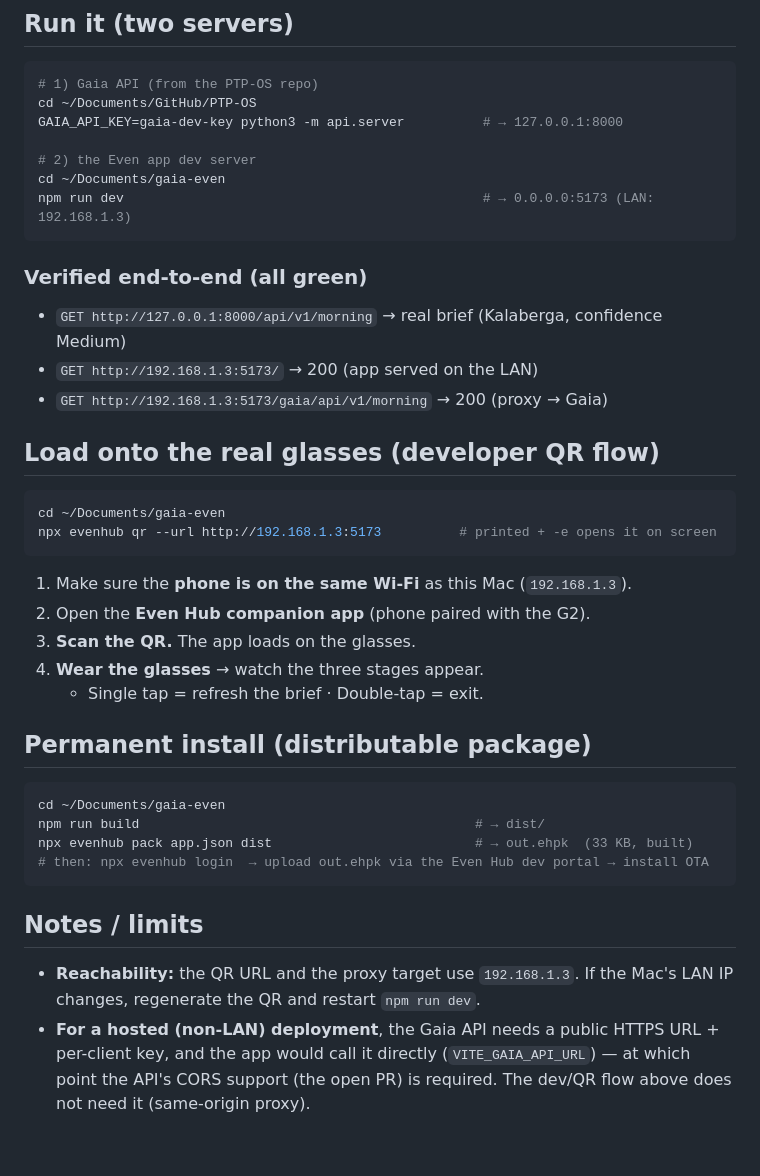
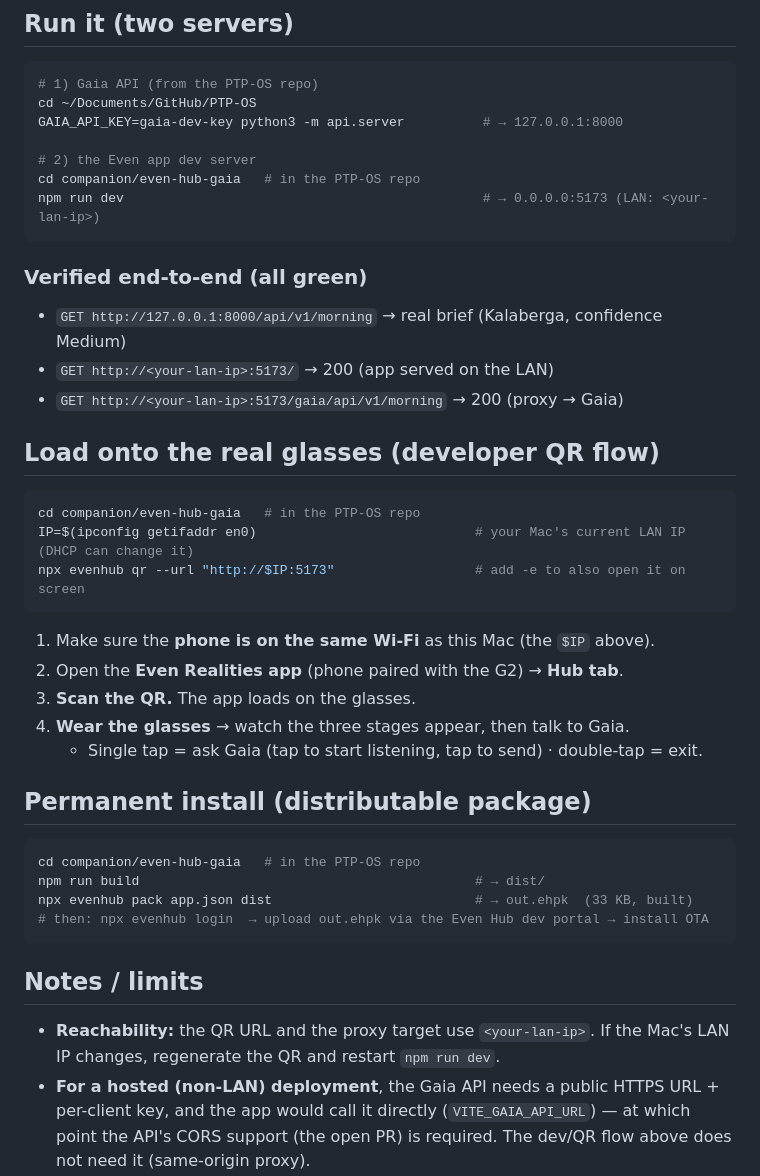
Before and after one commit to plantthatplant/PTP-OS, a Markdown page: companion/even-hub-gaia/DEPLOY.md, the part around the change. Drawn GitHub-style; blank space fills up the shorter version.

Commit message:
docs(companion): correct DEPLOY.md — repo paths, dynamic LAN IP, voice gesture
The build log referenced the old external dir, a hard-coded (volatile) LAN IP, and
the pre-voice 'tap = refresh' gesture. Now uses the in-repo path, derives the IP
(ipconfig getifaddr) since DHCP changes it, and documents the talk-to-Gaia gesture.

Co-Authored-By: Claude Opus 4.8 <noreply@anthropic.com>

````diff
--- a/companion/even-hub-gaia/DEPLOY.md
+++ b/companion/even-hub-gaia/DEPLOY.md
@@ -83,32 +83,33 @@ cd ~/Documents/GitHub/PTP-OS
 GAIA_API_KEY=gaia-dev-key python3 -m api.server          # → 127.0.0.1:8000
 
 # 2) the Even app dev server
-cd ~/Documents/gaia-even
-npm run dev                                              # → 0.0.0.0:5173 (LAN: 192.168.1.3)
+cd companion/even-hub-gaia   # in the PTP-OS repo
+npm run dev                                              # → 0.0.0.0:5173 (LAN: <your-lan-ip>)
 ```
 
 ### Verified end-to-end (all green)
 - `GET http://127.0.0.1:8000/api/v1/morning` → real brief (Kalaberga, confidence Medium)
-- `GET http://192.168.1.3:5173/` → 200 (app served on the LAN)
-- `GET http://192.168.1.3:5173/gaia/api/v1/morning` → 200 (proxy → Gaia)
+- `GET http://<your-lan-ip>:5173/` → 200 (app served on the LAN)
+- `GET http://<your-lan-ip>:5173/gaia/api/v1/morning` → 200 (proxy → Gaia)
 
 ## Load onto the real glasses (developer QR flow)
 
 ```bash
-cd ~/Documents/gaia-even
-npx evenhub qr --url http://192.168.1.3:5173          # printed + -e opens it on screen
+cd companion/even-hub-gaia   # in the PTP-OS repo
+IP=$(ipconfig getifaddr en0)                            # your Mac's current LAN IP (DHCP can change it)
+npx evenhub qr --url "http://$IP:5173"                  # add -e to also open it on screen
 ```
 
-1. Make sure the **phone is on the same Wi-Fi** as this Mac (`192.168.1.3`).
-2. Open the **Even Hub companion app** (phone paired with the G2).
+1. Make sure the **phone is on the same Wi-Fi** as this Mac (the `$IP` above).
+2. Open the **Even Realities app** (phone paired with the G2) → **Hub tab**.
 3. **Scan the QR.** The app loads on the glasses.
-4. **Wear the glasses** → watch the three stages appear.
-   - Single tap = refresh the brief · Double-tap = exit.
+4. **Wear the glasses** → watch the three stages appear, then talk to Gaia.
+   - Single tap = ask Gaia (tap to start listening, tap to send) · double-tap = exit.
 
 ## Permanent install (distributable package)
 
 ```bash
-cd ~/Documents/gaia-even
+cd companion/even-hub-gaia   # in the PTP-OS repo
 npm run build                                           # → dist/
 npx evenhub pack app.json dist                          # → out.ehpk  (33 KB, built)
 # then: npx evenhub login  → upload out.ehpk via the Even Hub dev portal → install OTA
@@ -116,7 +117,7 @@ npx evenhub pack app.json dist                          # → out.ehpk  (33 KB,
 
 ## Notes / limits
 
-- **Reachability:** the QR URL and the proxy target use `192.168.1.3`. If the Mac's LAN IP
+- **Reachability:** the QR URL and the proxy target use `<your-lan-ip>`. If the Mac's LAN IP
   changes, regenerate the QR and restart `npm run dev`.
 - **For a hosted (non-LAN) deployment**, the Gaia API needs a public HTTPS URL + per-client key,
   and the app would call it directly (`VITE_GAIA_API_URL`) — at which point the API's CORS
````
